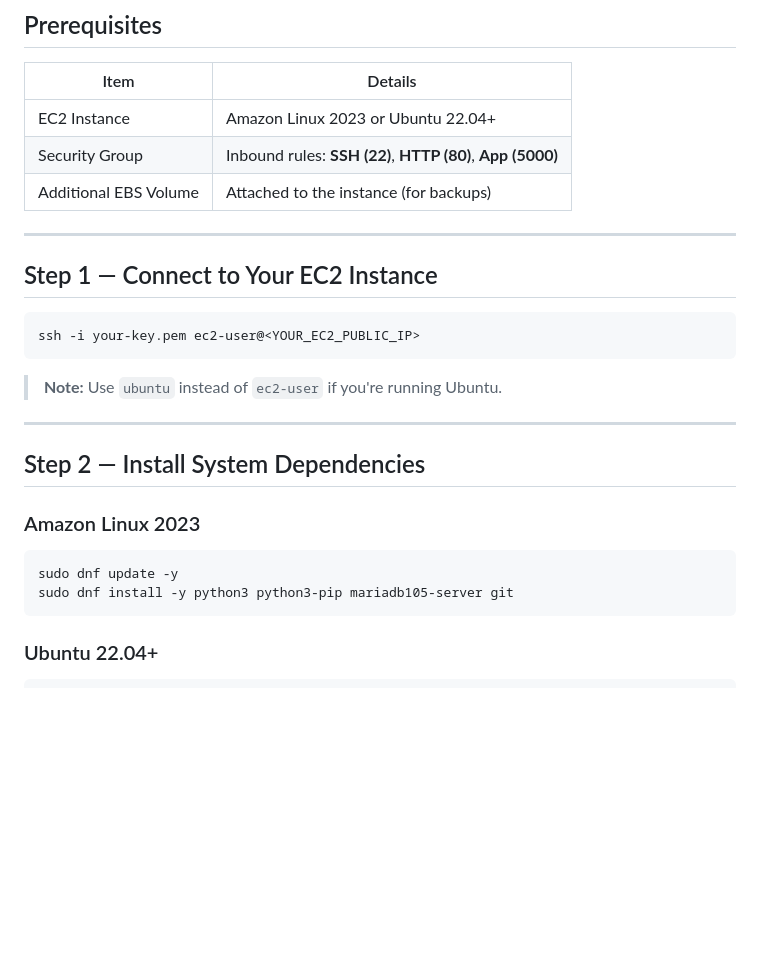
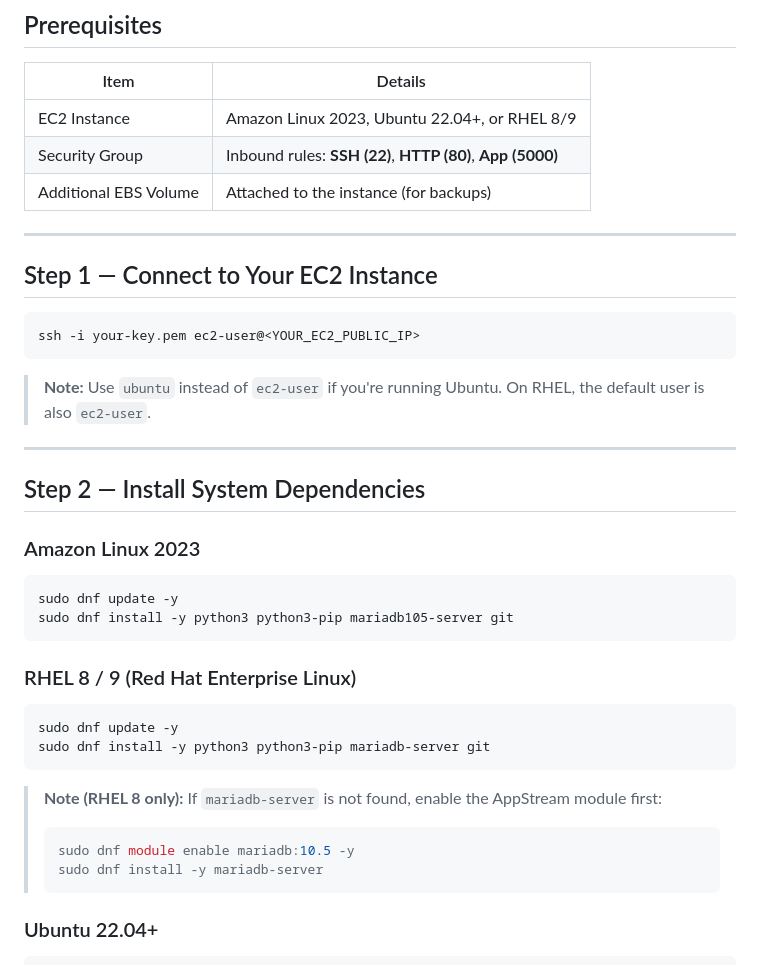
Before and after one commit to mohanadbelal/Linux-Project---Note-app, a Markdown page: DEPLOYMENT_GUIDE.md, the part around the change. GitHub-like rendering; blank space fills up the shorter version.

Commit message:
Updated Deployment guide

````diff
--- a/DEPLOYMENT_GUIDE.md
+++ b/DEPLOYMENT_GUIDE.md
@@ -8,7 +8,7 @@ Complete step-by-step guide to deploy the note-taking app on your EC2 instance w
 
 | Item | Details |
 |---|---|
-| EC2 Instance | Amazon Linux 2023 or Ubuntu 22.04+ |
+| EC2 Instance | Amazon Linux 2023, Ubuntu 22.04+, or RHEL 8/9 |
 | Security Group | Inbound rules: **SSH (22)**, **HTTP (80)**, **App (5000)** |
 | Additional EBS Volume | Attached to the instance (for backups) |
 
@@ -20,7 +20,7 @@ Complete step-by-step guide to deploy the note-taking app on your EC2 instance w
 ssh -i your-key.pem ec2-user@<YOUR_EC2_PUBLIC_IP>
 ```
 
-> **Note:** Use `ubuntu` instead of `ec2-user` if you're running Ubuntu.
+> **Note:** Use `ubuntu` instead of `ec2-user` if you're running Ubuntu. On RHEL, the default user is also `ec2-user`.
 
 ---
 
@@ -32,6 +32,19 @@ ssh -i your-key.pem ec2-user@<YOUR_EC2_PUBLIC_IP>
 sudo dnf update -y
 sudo dnf install -y python3 python3-pip mariadb105-server git
 ```
+
+### RHEL 8 / 9 (Red Hat Enterprise Linux)
+
+```bash
+sudo dnf update -y
+sudo dnf install -y python3 python3-pip mariadb-server git
+```
+
+> **Note (RHEL 8 only):** If `mariadb-server` is not found, enable the AppStream module first:
+> ```bash
+> sudo dnf module enable mariadb:10.5 -y
+> sudo dnf install -y mariadb-server
+> ```
 
 ### Ubuntu 22.04+
 
````
